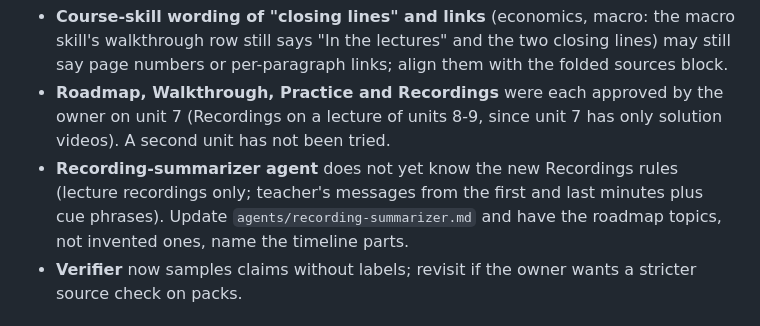
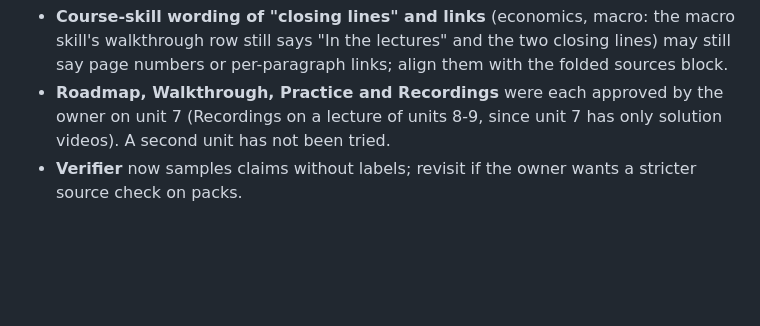
Before and after one commit to NoamTuriel/unistudent, a Markdown page: docs/TODO.md, the part around the change. Drawn GitHub-style; blank space fills up the shorter version.

Commit message:
TODO: recording-summarizer item shipped with ticket 20
Co-Authored-By: Claude Sonnet 5.5 <noreply@anthropic.com>

```diff
--- a/docs/TODO.md
+++ b/docs/TODO.md
@@ -20,7 +20,6 @@ Ticket 18 landed the rules, the economics skills and the `us check` shape checks
 - **Economics skill still mentions 💡 and ⚠️** in its concept menu (simple explanation, trick, deep explanation). Out of scope for the generic tuning; update it to the label-free packs once the generic rules are settled. Same for the macro skill if it names labels.
 - **Course-skill wording of "closing lines" and links** (economics, macro: the macro skill's walkthrough row still says "In the lectures" and the two closing lines) may still say page numbers or per-paragraph links; align them with the folded sources block.
 - **Roadmap, Walkthrough, Practice and Recordings** were each approved by the owner on unit 7 (Recordings on a lecture of units 8-9, since unit 7 has only solution videos). A second unit has not been tried.
-- **Recording-summarizer agent** does not yet know the new Recordings rules (lecture recordings only; teacher's messages from the first and last minutes plus cue phrases). Update `agents/recording-summarizer.md` and have the roadmap topics, not invented ones, name the timeline parts.
 - **Verifier** now samples claims without labels; revisit if the owner wants a stricter source check on packs.
 
 ## After that
```
